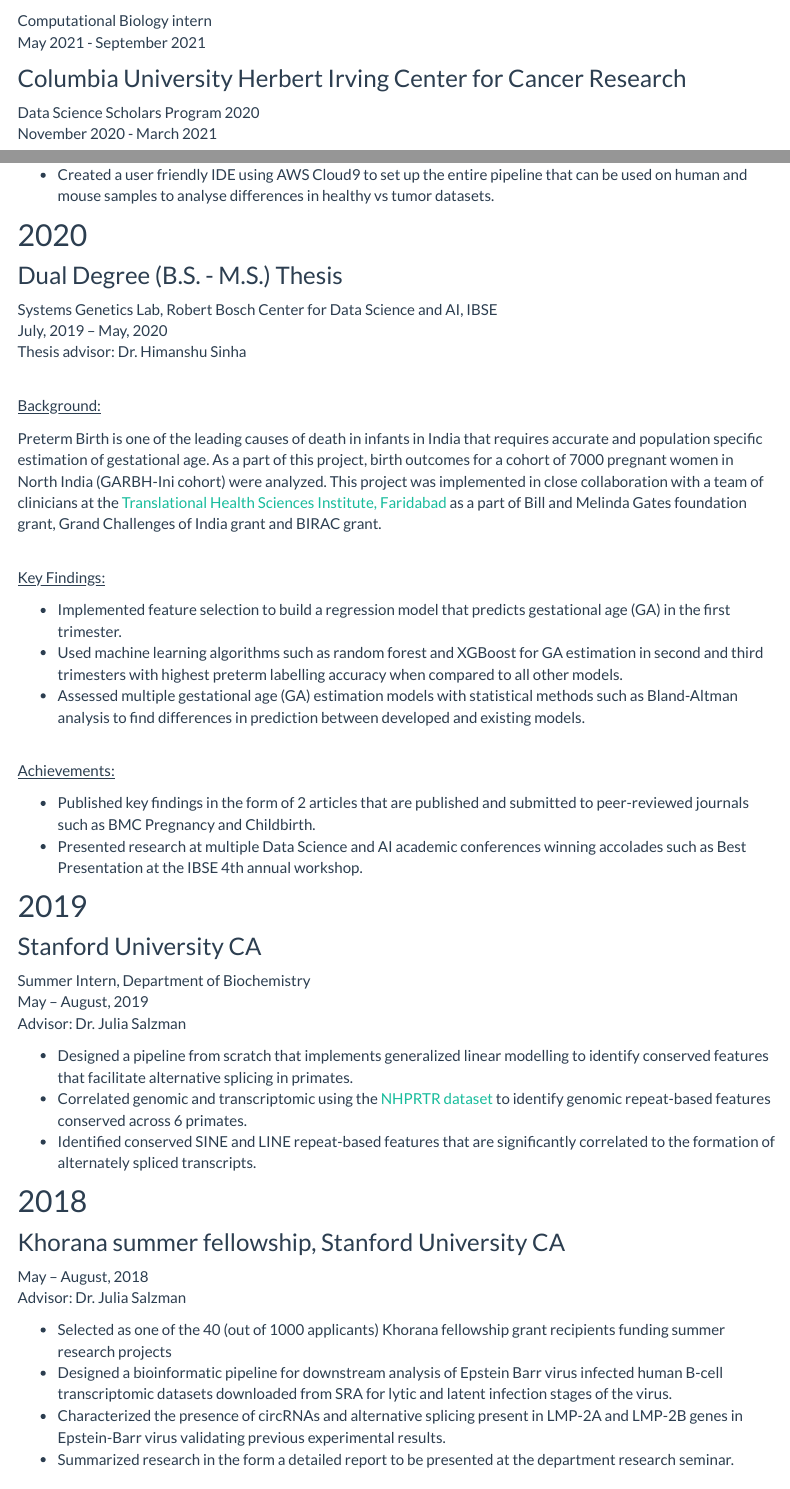
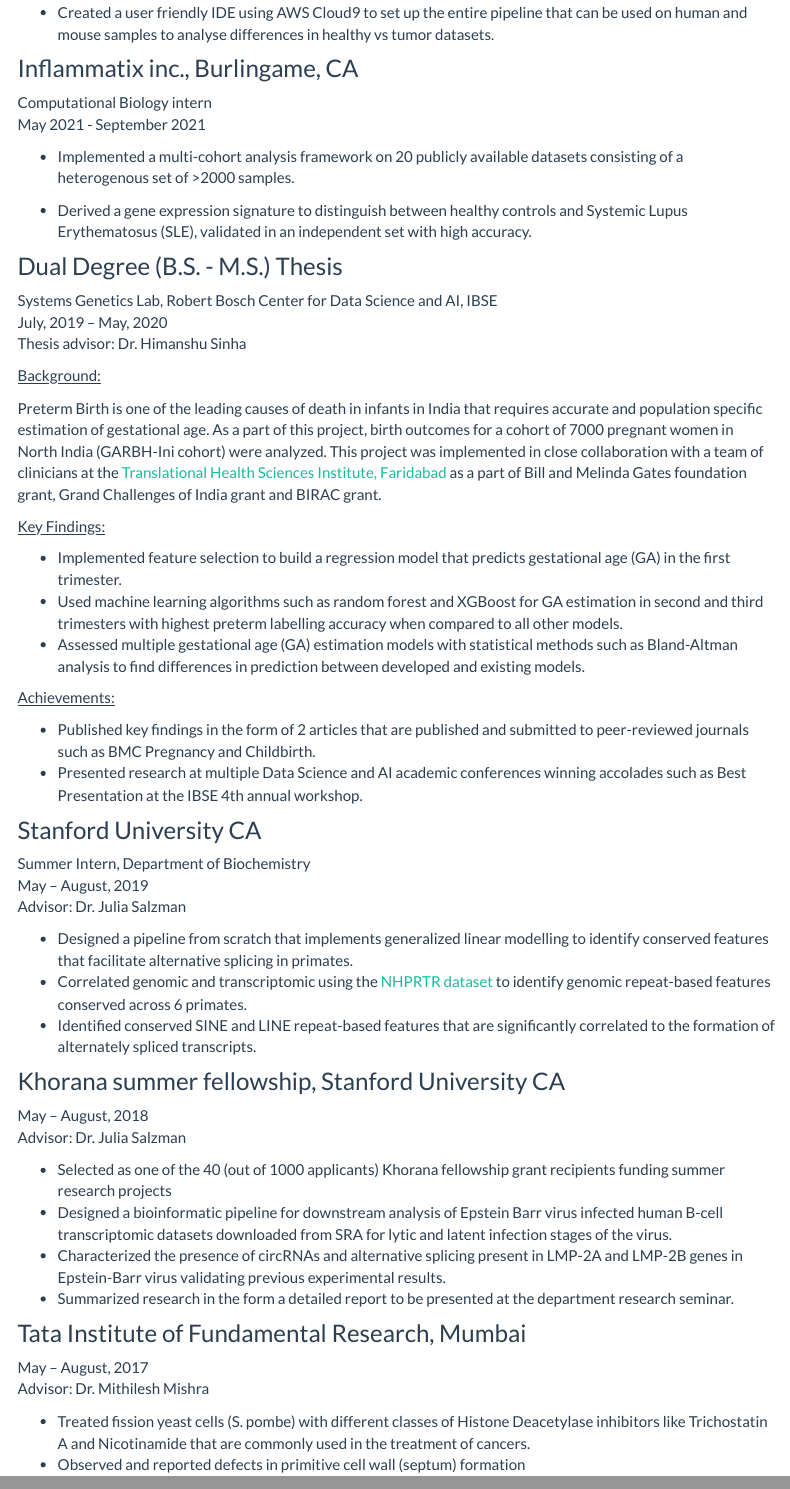
Before and after one commit to nikhita-damaraju/nikhita-damaraju.github.io, an R Markdown document (experience.Rmd): the page in a window 1100 px wide, from 140 px down before the commit and from 210 px down after it, and a second part further down, joined at a grey line. The pictures show the output file experience.html that the author committed with the source, opened offline; library style sheets and scripts come from the installed R packages; menus at the side of the page are left out.

Commit message:
internships and experiences complete

```diff
--- a/experience.Rmd
+++ b/experience.Rmd
@@ -11,36 +8,39 @@
-Computational Biology intern
-<br> May 2021 - September 2021
-
 
 ### Columbia University Herbert Irving Center for Cancer Research
 Data Science Scholars Program 2020
-<br> November 2020 - March 2021
+<br> November 2020 - present
 
 * Created a UNIX and R-based analysis pipeline consisting of copy number variant prediction algorithms on whole exome sequencing datasets for cancer patients.
 * Created a user friendly IDE using AWS Cloud9 to set up the entire pipeline that can be used on human and mouse samples to analyse differences in healthy vs tumor datasets.
 
-## 2020
+### Inflammatix inc., Burlingame, CA
+Computational Biology intern
+<br> May 2021 - September 2021
+
+* Implemented a multi-cohort analysis framework on 20 publicly available datasets consisting of a heterogenous set of >2000 samples.
+
+* Derived a gene expression signature to distinguish between healthy controls and Systemic Lupus Erythematosus (SLE), validated in an independent set with high accuracy.
+
 ### Dual Degree (B.S. - M.S.) Thesis
 Systems Genetics Lab, Robert Bosch Center for Data Science and AI, IBSE
 <br> July, 2019 – May, 2020
 <br> Thesis advisor: Dr. Himanshu Sinha
 
-<br> <u> Background: </u>
+ <u> Background: </u>
 
 Preterm Birth is one of the leading causes of death in infants in India that requires accurate and population specific estimation of gestational age. As a part of this project, birth outcomes for a cohort of 7000 pregnant women in North India (GARBH-Ini cohort) were analyzed. This project was implemented in close collaboration with a team of clinicians at the <a href = "https://thsti.res.in/newthsti/"> Translational Health Sciences Institute, Faridabad </a> as a part of Bill and Melinda Gates foundation grant, Grand Challenges of India grant and BIRAC grant.
 
-<br> <u> Key Findings: </u>
+<u> Key Findings: </u>
 
 * Implemented feature selection to build a regression model that predicts gestational age (GA) in the first trimester.
 * Used machine learning algorithms such as random forest and XGBoost for GA estimation in second and third trimesters with highest preterm labelling accuracy when compared to all other models.
 * Assessed multiple gestational age (GA) estimation models with statistical methods such as Bland-Altman analysis to find differences in prediction between developed and existing models.
 
-<br> <u> Achievements: </u>
+<u> Achievements: </u>
 
 * Published key findings in the form of 2 articles that are published and submitted to peer-reviewed journals such as BMC Pregnancy and Childbirth.
 * Presented research at multiple Data Science and AI academic conferences winning accolades such as Best Presentation at the IBSE 4th annual workshop.
 
-## 2019
 ### Stanford University CA
 Summer Intern, Department of Biochemistry
 May – August, 2019
@@ -50,7 +50,6 @@
 *	Correlated genomic and transcriptomic using the <a href = "http://www.nhprtr.org"> NHPRTR dataset </a> to identify genomic repeat-based features conserved across 6 primates.
 *	Identified conserved SINE and LINE repeat-based features that are significantly correlated to the formation of alternately spliced transcripts.
 
-## 2018
 ### Khorana summer fellowship, Stanford University CA
 May – August, 2018
 <br>Advisor: Dr. Julia Salzman
@@ -59,3 +58,10 @@
 *	Designed a bioinformatic pipeline for downstream analysis of Epstein Barr virus infected human B-cell transcriptomic datasets downloaded from SRA for lytic and latent infection stages of the virus.
 *	Characterized the presence of circRNAs and alternative splicing present in LMP-2A and LMP-2B genes in Epstein-Barr virus validating previous experimental results.
 *	Summarized research in the form a detailed report to be presented at the department research seminar.
+
+### Tata Institute of Fundamental Research, Mumbai
+May – August, 2017
+<br>Advisor: Dr. Mithilesh Mishra
+
+* Treated fission yeast cells (S. pombe) with different classes of Histone Deacetylase inhibitors like Trichostatin A and Nicotinamide that are commonly used in the treatment of cancers.
+* Observed and reported defects in primitive cell wall (septum) formation
```
Also changed, not shown: conferences.html, experience.html, index.html, publications.html, teaching.html, experience.Rmd (3 more changed lines).
